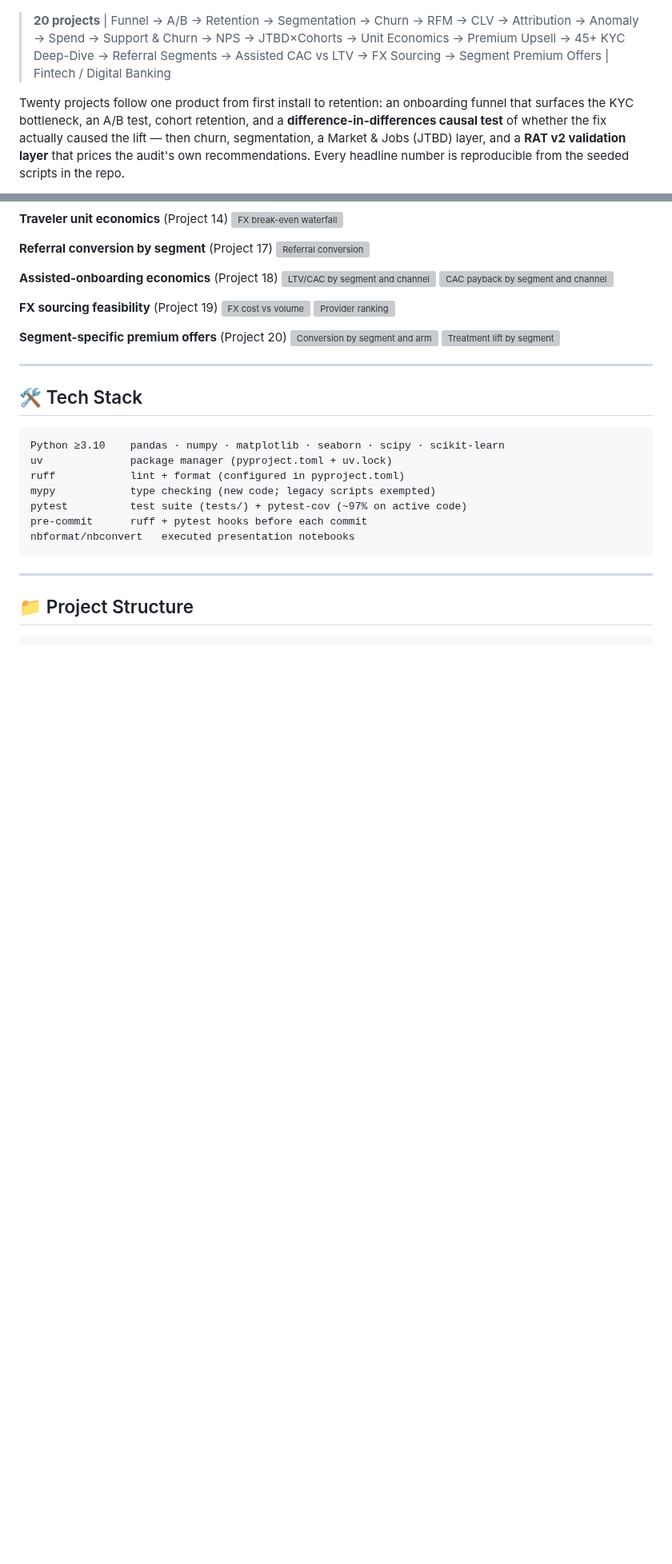
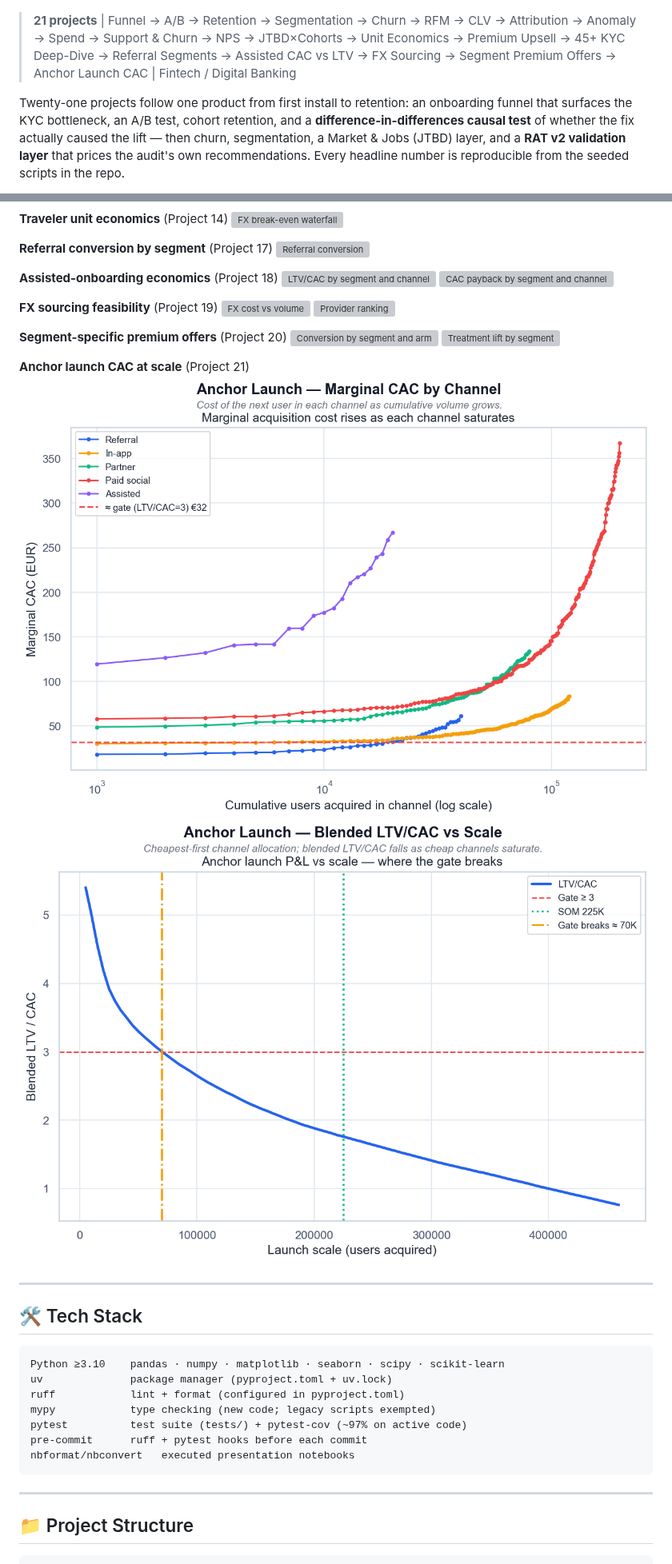
Before and after one commit to NikitaBoyarkin/volta-banking, a Markdown page: README.md, 2 parts joined by grey strips. Shown at 80% size. Drawn GitHub-style; pictures changed too: outputs/anchor_cac_marginal_curves.png (added), outputs/anchor_ltv_cac_vs_scale.png (added); blank space fills up the shorter version; grey boxes are pictures that could not be loaded.

```diff
--- a/README.md
+++ b/README.md
@@ -9,9 +9,9 @@
 
 ![Volta Neobank — product analytics portfolio](docs/board/og_image.png)
 
-> **20 projects** | Funnel → A/B → Retention → Segmentation → Churn → RFM → CLV → Attribution → Anomaly → Spend → Support & Churn → NPS → JTBD×Cohorts → Unit Economics → Premium Upsell → 45+ KYC Deep-Dive → Referral Segments → Assisted CAC vs LTV → FX Sourcing → Segment Premium Offers | Fintech / Digital Banking
+> **21 projects** | Funnel → A/B → Retention → Segmentation → Churn → RFM → CLV → Attribution → Anomaly → Spend → Support & Churn → NPS → JTBD×Cohorts → Unit Economics → Premium Upsell → 45+ KYC Deep-Dive → Referral Segments → Assisted CAC vs LTV → FX Sourcing → Segment Premium Offers → Anchor Launch CAC | Fintech / Digital Banking
 
-Twenty projects follow one product from first install to retention: an
+Twenty-one projects follow one product from first install to retention: an
 onboarding funnel that surfaces the KYC bottleneck, an A/B test, cohort
 retention, and a **difference-in-differences causal test** of whether the fix
 actually caused the lift — then churn, segmentation, a Market & Jobs (JTBD)
@@ -272,6 +281,10 @@ All charts regenerate into `outputs/` when the scripts run.
 ![Conversion by segment and arm](outputs/premium_offers_conversion_by_segment_arm.png)
 ![Treatment lift by segment](outputs/premium_offers_lift_by_segment.png)
 
+**Anchor launch CAC at scale** (Project 21)
+![Marginal CAC by channel](outputs/anchor_cac_marginal_curves.png)
+![LTV/CAC vs scale](outputs/anchor_ltv_cac_vs_scale.png)
+
 ---
 
 ## 🛠️ Tech Stack
```
Also changed, not shown: other parts of README.md (+13 -0 lines), outputs/anchor_cac_marginal_curves.md (added, +15 -0 lines), outputs/anchor_ltv_cac_vs_scale.md (added, +15 -0 lines), docs/board/og_image.png, outputs/churn_shap_summary.png, 10 other files.
